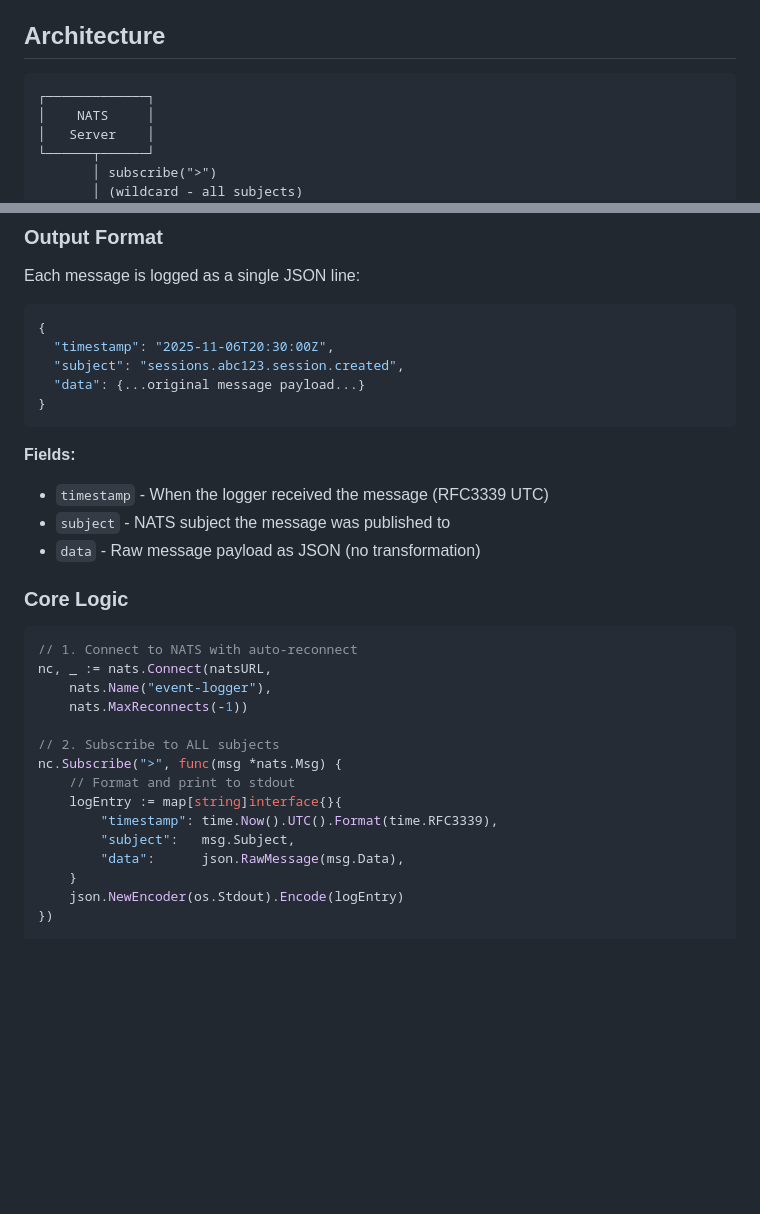
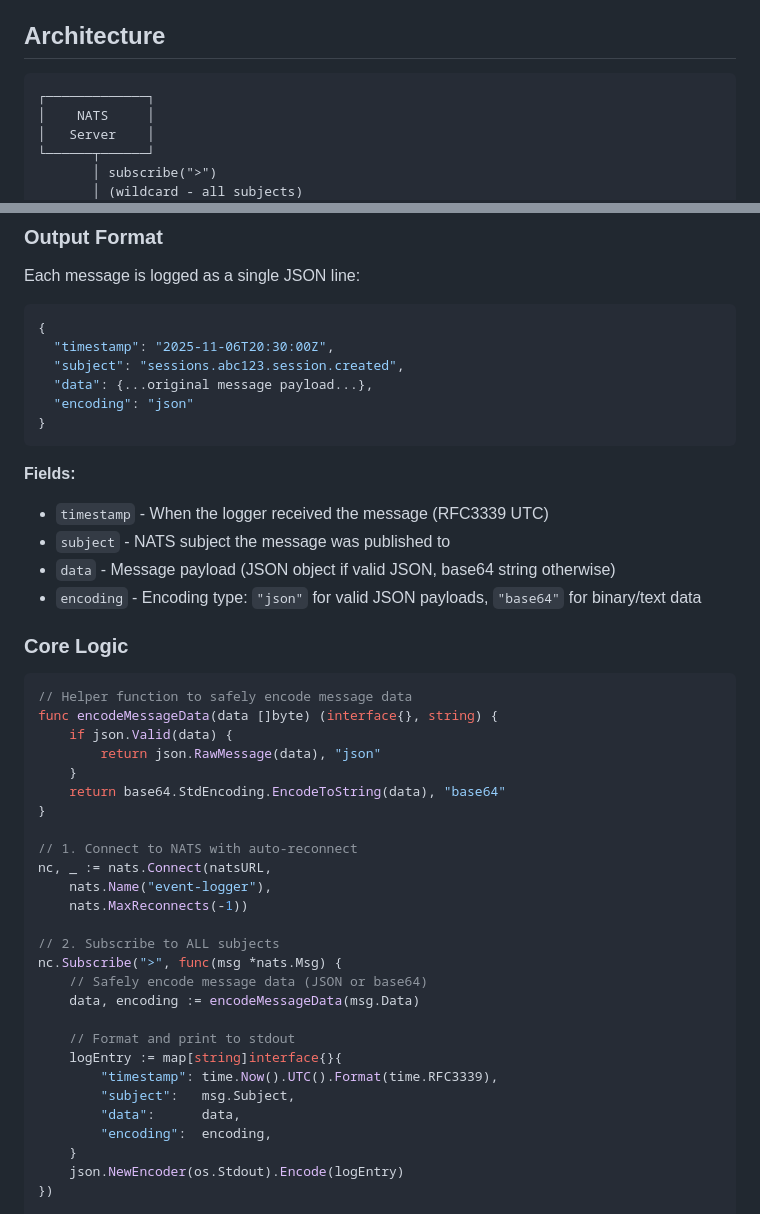
Before and after one commit to 2389-research/ourocodus, a Markdown page: docs/plans/2025-11-06-event-logger-service-design.md, 2 parts joined by grey strips. Rendered like a GitHub page; blank space fills up the shorter version.

Commit message:
docs: update design doc to match implementation
Addresses code review feedback:
- Add language identifier to ASCII diagram for markdown linting
- Update output format example to include "encoding" field
- Update field descriptions to reflect JSON validation and base64 encoding
- Update pseudocode to show encodeMessageData helper function

This ensures the design documentation accurately reflects the
implemented behavior with JSON validation and base64 fallback.

Related: Issue #171 (exponential backoff) deferred to future work

🤖 Generated with [Claude Code](https://claude.com/claude-code)

Co-Authored-By: Claude <noreply@anthropic.com>

````diff
--- a/docs/plans/2025-11-06-event-logger-service-design.md
+++ b/docs/plans/2025-11-06-event-logger-service-design.md
@@ -25,7 +25,7 @@ The Event Logger Service is a standalone binary that consumes all NATS messages
 
 ## Architecture
 
-```
+```text
 ┌─────────────┐
 │    NATS     │
 │   Server    │
@@ -68,18 +68,28 @@ Each message is logged as a single JSON line:
 {
   "timestamp": "2025-11-06T20:30:00Z",
   "subject": "sessions.abc123.session.created",
-  "data": {...original message payload...}
+  "data": {...original message payload...},
+  "encoding": "json"
 }
 ```
 
 **Fields:**
 - `timestamp` - When the logger received the message (RFC3339 UTC)
 - `subject` - NATS subject the message was published to
-- `data` - Raw message payload as JSON (no transformation)
+- `data` - Message payload (JSON object if valid JSON, base64 string otherwise)
+- `encoding` - Encoding type: `"json"` for valid JSON payloads, `"base64"` for binary/text data
 
 ### Core Logic
 
 ```go
+// Helper function to safely encode message data
+func encodeMessageData(data []byte) (interface{}, string) {
+    if json.Valid(data) {
+        return json.RawMessage(data), "json"
+    }
+    return base64.StdEncoding.EncodeToString(data), "base64"
+}
+
 // 1. Connect to NATS with auto-reconnect
 nc, _ := nats.Connect(natsURL,
     nats.Name("event-logger"),
@@ -87,11 +97,15 @@ nc, _ := nats.Connect(natsURL,
 
 // 2. Subscribe to ALL subjects
 nc.Subscribe(">", func(msg *nats.Msg) {
+    // Safely encode message data (JSON or base64)
+    data, encoding := encodeMessageData(msg.Data)
+
     // Format and print to stdout
     logEntry := map[string]interface{}{
         "timestamp": time.Now().UTC().Format(time.RFC3339),
         "subject":   msg.Subject,
-        "data":      json.RawMessage(msg.Data),
+        "data":      data,
+        "encoding":  encoding,
     }
     json.NewEncoder(os.Stdout).Encode(logEntry)
 })
````
